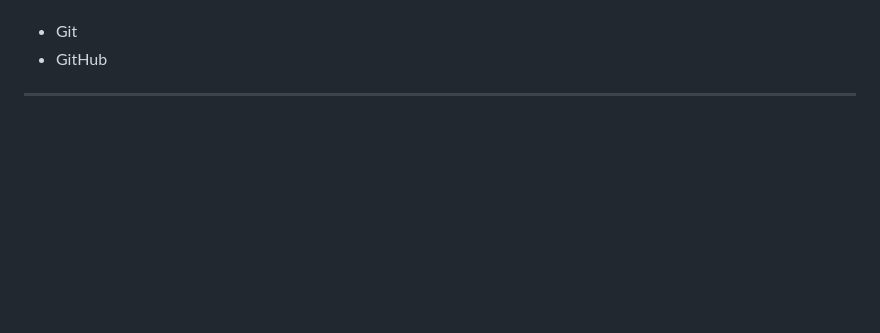
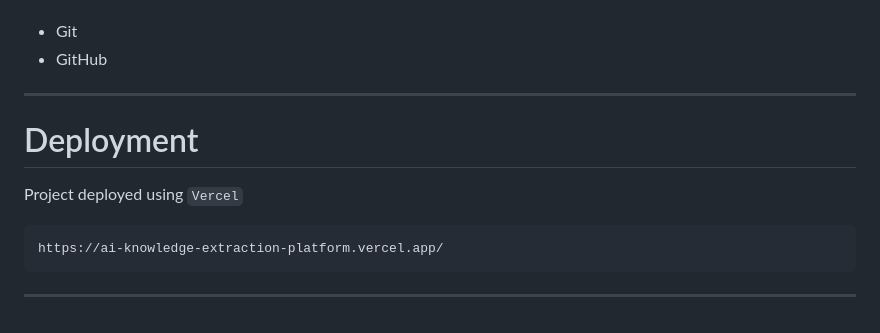
Before and after one commit to Altaf-7/AI-Knowledge-Extraction-Platform, a Markdown page: README.md, the part around the change. GitHub-like rendering; blank space fills up the shorter version.

Commit message:
Deployed Project

````diff
--- a/README.md
+++ b/README.md
@@ -289,3 +289,11 @@ Tools
 * GitHub
 
 ---
+
+# Deployment
+Project deployed using `Vercel`
+```bash
+https://ai-knowledge-extraction-platform.vercel.app/
+```
+
+---
````
